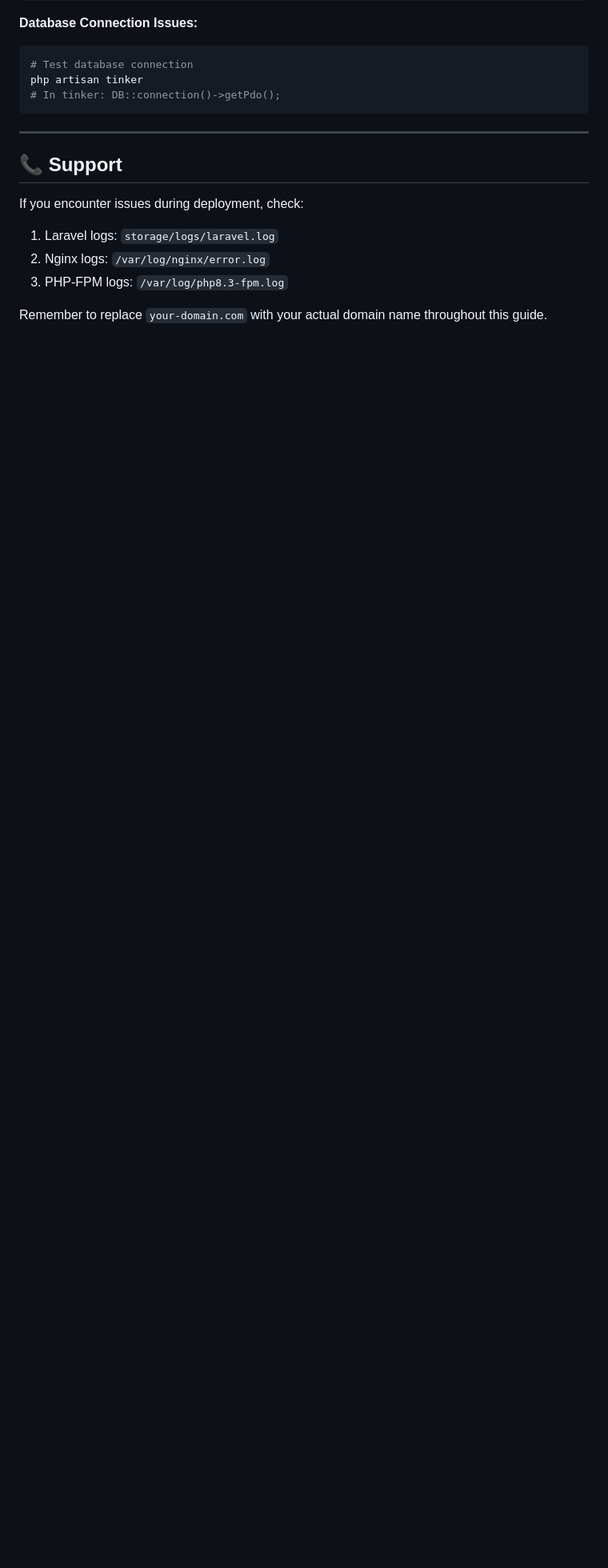
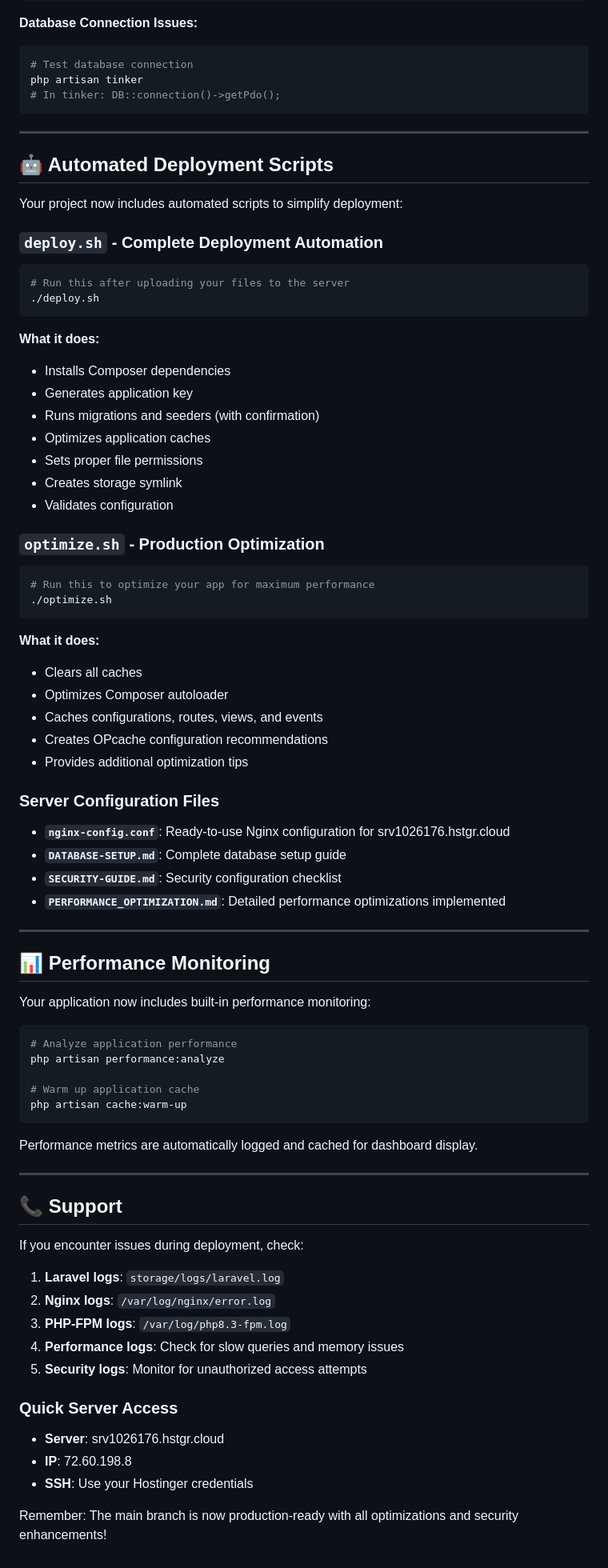
Before and after one commit to rsedilla/V1---Consolidation, a Markdown page: DEPLOYMENT.md, the part around one of its changes. Shown at 80% size. Rendered like a GitHub page; blank space fills up the shorter version.

````diff
--- a/DEPLOYMENT.md
+++ b/DEPLOYMENT.md
@@ -338,11 +366,72 @@ php artisan tinker
 
 ---
 
+## 🤖 Automated Deployment Scripts
+
+Your project now includes automated scripts to simplify deployment:
+
+### `deploy.sh` - Complete Deployment Automation
+```bash
+# Run this after uploading your files to the server
+./deploy.sh
+```
+**What it does:**
+- Installs Composer dependencies
+- Generates application key
+- Runs migrations and seeders (with confirmation)
+- Optimizes application caches
+- Sets proper file permissions
+- Creates storage symlink
+- Validates configuration
+
+### `optimize.sh` - Production Optimization
+```bash
+# Run this to optimize your app for maximum performance
+./optimize.sh
+```
+**What it does:**
+- Clears all caches
+- Optimizes Composer autoloader
+- Caches configurations, routes, views, and events
+- Creates OPcache configuration recommendations
+- Provides additional optimization tips
+
+### Server Configuration Files
+- **`nginx-config.conf`**: Ready-to-use Nginx configuration for srv1026176.hstgr.cloud
+- **`DATABASE-SETUP.md`**: Complete database setup guide
+- **`SECURITY-GUIDE.md`**: Security configuration checklist
+- **`PERFORMANCE_OPTIMIZATION.md`**: Detailed performance optimizations implemented
+
+---
+
+## 📊 Performance Monitoring
+
+Your application now includes built-in performance monitoring:
+
+```bash
+# Analyze application performance
+php artisan performance:analyze
+
+# Warm up application cache
+php artisan cache:warm-up
+```
+
+Performance metrics are automatically logged and cached for dashboard display.
+
+---
+
 ## 📞 Support
 
 If you encounter issues during deployment, check:
-1. Laravel logs: `storage/logs/laravel.log`
-2. Nginx logs: `/var/log/nginx/error.log`
-3. PHP-FPM logs: `/var/log/php8.3-fpm.log`
+1. **Laravel logs**: `storage/logs/laravel.log`
+2. **Nginx logs**: `/var/log/nginx/error.log`
+3. **PHP-FPM logs**: `/var/log/php8.3-fpm.log`
+4. **Performance logs**: Check for slow queries and memory issues
+5. **Security logs**: Monitor for unauthorized access attempts
 
-Remember to replace `your-domain.com` with your actual domain name throughout this guide.
+### Quick Server Access
+- **Server**: srv1026176.hstgr.cloud
+- **IP**: 72.60.198.8
+- **SSH**: Use your Hostinger credentials
+
+Remember: The main branch is now production-ready with all optimizations and security enhancements!
````
Also changed, not shown: other parts of DEPLOYMENT.md (+43 -15 lines).
